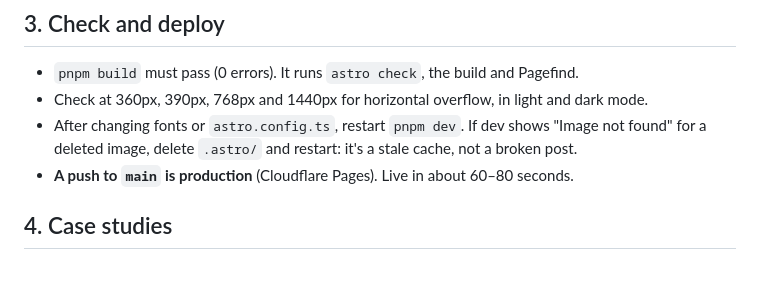
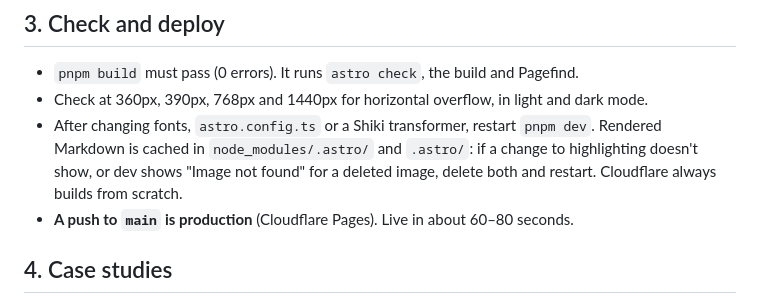
Before and after one commit to evgenirusev/blog, a Markdown page: PUBLISHING.md, the part around the change. GitHub-like rendering; blank space fills up the shorter version.

Commit message:
docs: note Astro's content cache locations
Co-Authored-By: Claude Opus 5.5 <noreply@anthropic.com>

```diff
--- a/PUBLISHING.md
+++ b/PUBLISHING.md
@@ -42,8 +42,9 @@ empty bands at the top and bottom of a hero; shortening a label so it changes me
 
 - `pnpm build` must pass (0 errors). It runs `astro check`, the build and Pagefind.
 - Check at 360px, 390px, 768px and 1440px for horizontal overflow, in light and dark mode.
-- After changing fonts or `astro.config.ts`, restart `pnpm dev`. If dev shows "Image not found" for a
-  deleted image, delete `.astro/` and restart: it's a stale cache, not a broken post.
+- After changing fonts, `astro.config.ts` or a Shiki transformer, restart `pnpm dev`. Rendered Markdown is
+  cached in `node_modules/.astro/` and `.astro/`: if a change to highlighting doesn't show, or dev shows
+  "Image not found" for a deleted image, delete both and restart. Cloudflare always builds from scratch.
 - **A push to `main` is production** (Cloudflare Pages). Live in about 60–80 seconds.
 
 ## 4. Case studies
```
